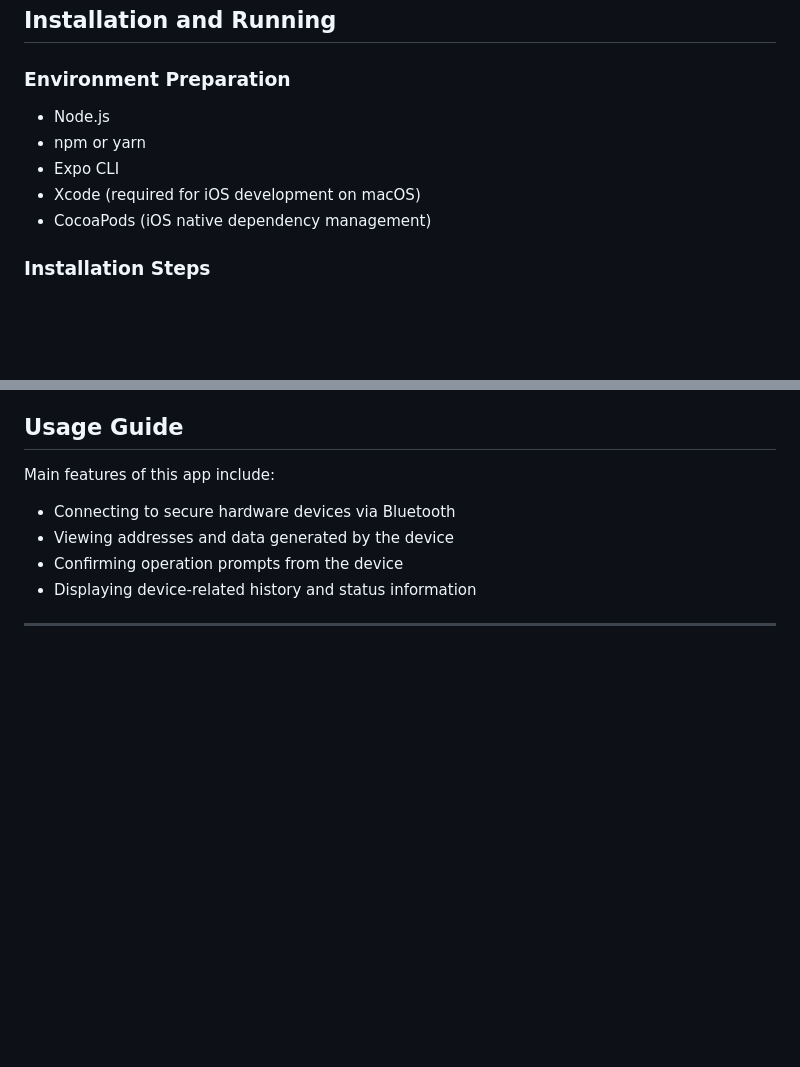
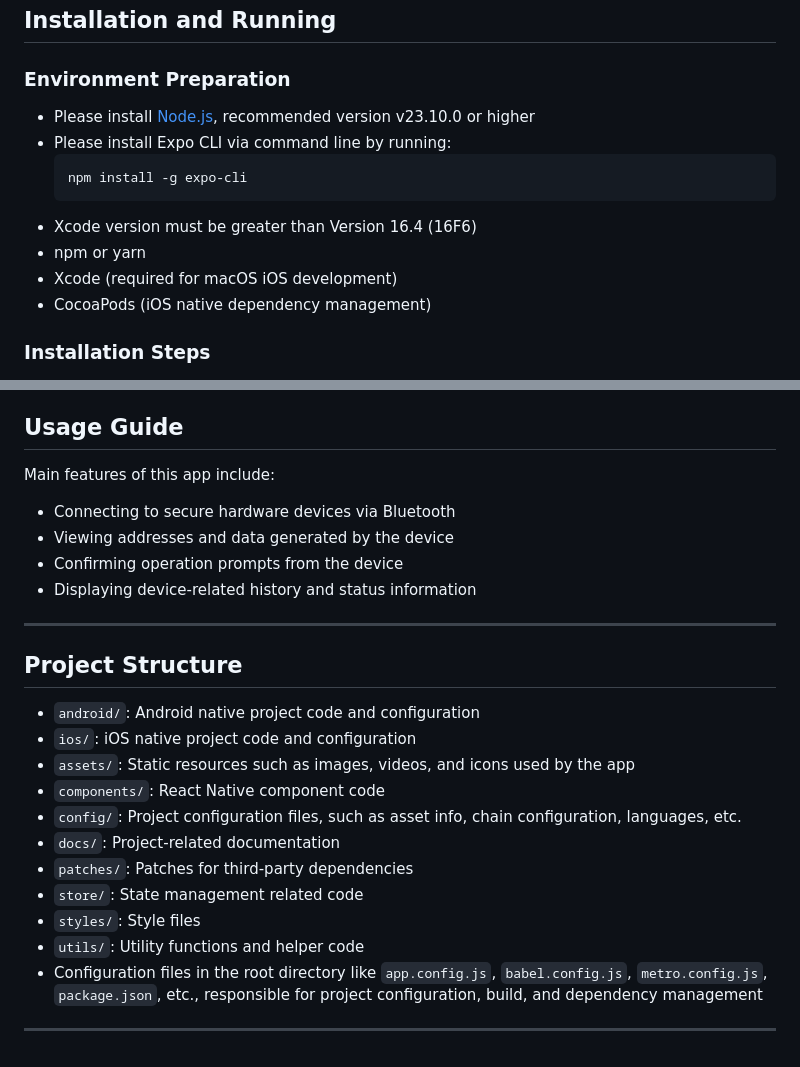
Before and after one commit to LIKKIM/LIKKIM_App, a Markdown page: Readme.md, 2 parts joined by grey strips. GitHub-like rendering; blank space fills up the shorter version.

Commit message:
Update environment setup and add project structure docs
Enhanced the environment preparation section in both English and Chinese Readme files with specific Node.js and Xcode version requirements and Expo CLI installation instructions. Added a detailed project structure section to the English Readme for better developer onboarding.

````diff
--- a/Readme.md
+++ b/Readme.md
@@ -49,10 +49,14 @@ Please refer to the respective documents for more detailed module information.
 
 ### Environment Preparation
 
-- Node.js
+- Please install [Node.js](https://nodejs.org/), recommended version v23.10.0 or higher
+- Please install Expo CLI via command line by running:
+  ```bash
+  npm install -g expo-cli
+  ```
+- Xcode version must be greater than Version 16.4 (16F6)
 - npm or yarn
-- Expo CLI
-- Xcode (required for iOS development on macOS)
+- Xcode (required for macOS iOS development)
 - CocoaPods (iOS native dependency management)
 
 ### Installation Steps
@@ -130,3 +134,19 @@ Main features of this app include:
 - Displaying device-related history and status information
 
 ---
+
+## Project Structure
+
+- `android/`: Android native project code and configuration
+- `ios/`: iOS native project code and configuration
+- `assets/`: Static resources such as images, videos, and icons used by the app
+- `components/`: React Native component code
+- `config/`: Project configuration files, such as asset info, chain configuration, languages, etc.
+- `docs/`: Project-related documentation
+- `patches/`: Patches for third-party dependencies
+- `store/`: State management related code
+- `styles/`: Style files
+- `utils/`: Utility functions and helper code
+- Configuration files in the root directory like `app.config.js`, `babel.config.js`, `metro.config.js`, `package.json`, etc., responsible for project configuration, build, and dependency management
+
+---
````
Also changed, not shown: Readme.zh.md (+6 -10 lines).
